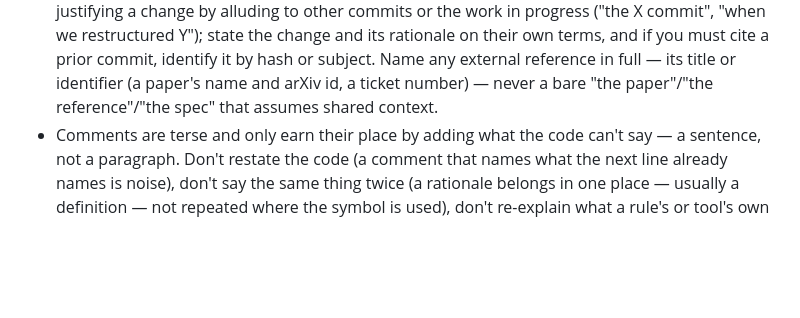
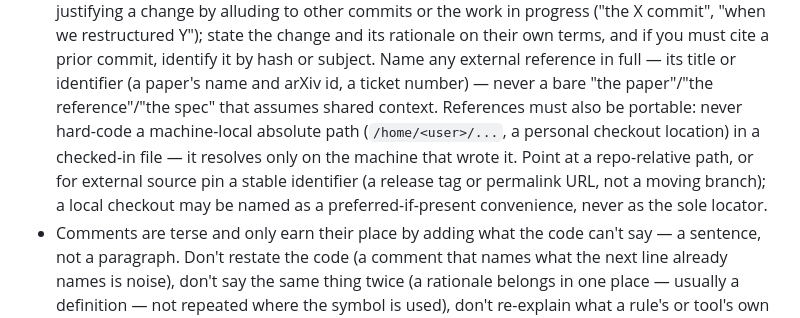
Before and after one commit to joeybutton/bviz, a Markdown page: CLAUDE.md, the part around the change. Rendered like a GitHub page; blank space fills up the shorter version.

Commit message:
docs: Forbid machine-local absolute paths in checked-in files
A hard-coded personal checkout path resolves only on the machine that
wrote it, breaking for every other contributor.
Require portable locators: repo-relative paths, or external source pinned
to a stable identifier, with a local checkout named only as a convenience.

```diff
--- a/CLAUDE.md
+++ b/CLAUDE.md
@@ -28,7 +28,12 @@ Interactive visualization and inspection tool for Bazel builds.
   if you must cite a prior commit, identify it by hash or subject. Name any
   external reference in full — its title or identifier (a paper's name and arXiv
   id, a ticket number) — never a bare "the paper"/"the reference"/"the spec"
-  that assumes shared context.
+  that assumes shared context. References must also be portable: never hard-code a
+  machine-local absolute path (`/home/<user>/...`, a personal checkout location) in
+  a checked-in file — it resolves only on the machine that wrote it. Point at a
+  repo-relative path, or for external source pin a stable identifier (a release tag
+  or permalink URL, not a moving branch); a local checkout may be named as a
+  preferred-if-present convenience, never as the sole locator.
 - Comments are terse and only earn their place by adding what the code can't
   say — a sentence, not a paragraph. Don't restate the code (a comment that
   names what the next line already names is noise), don't say the same thing
```
